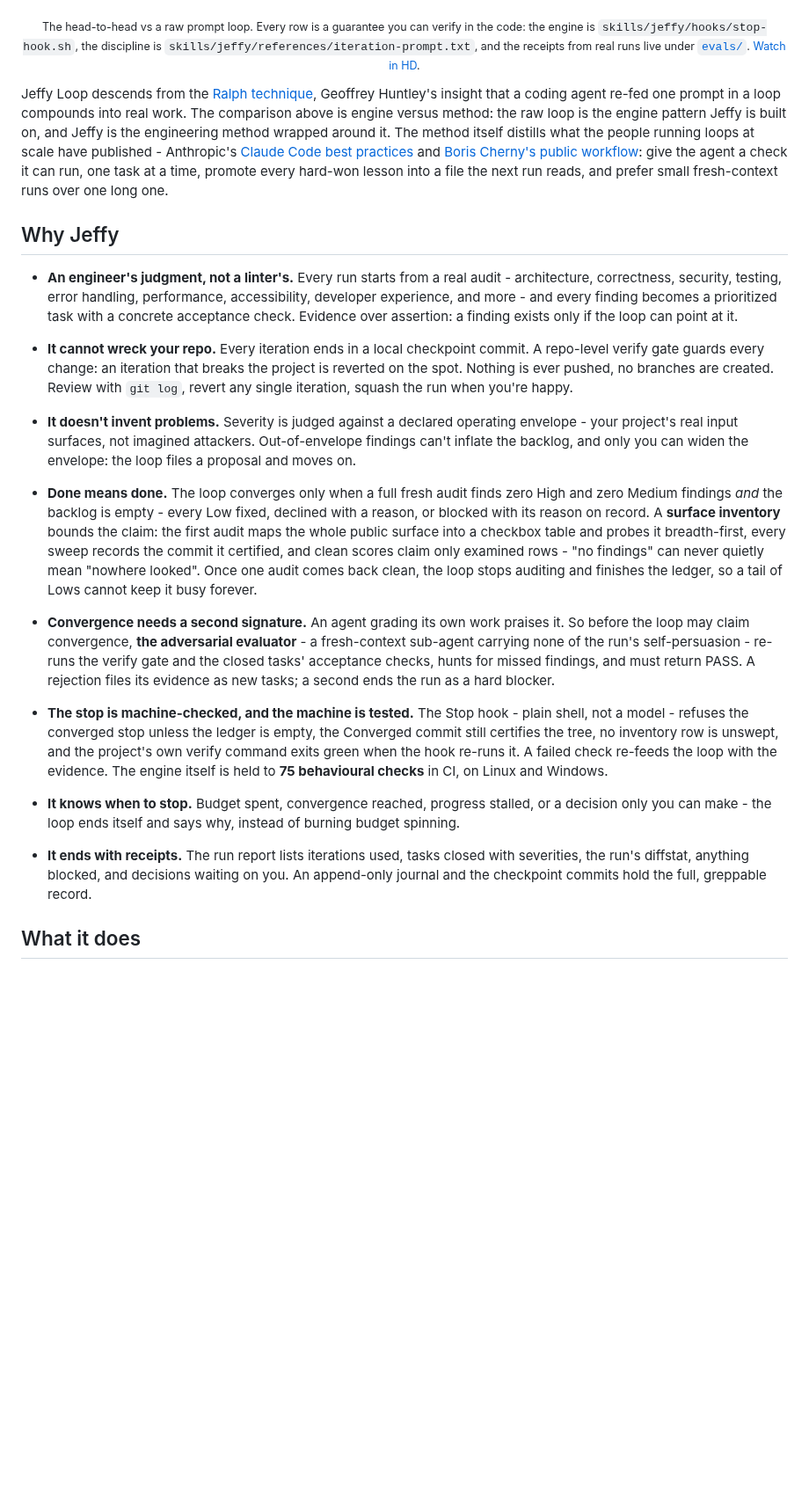
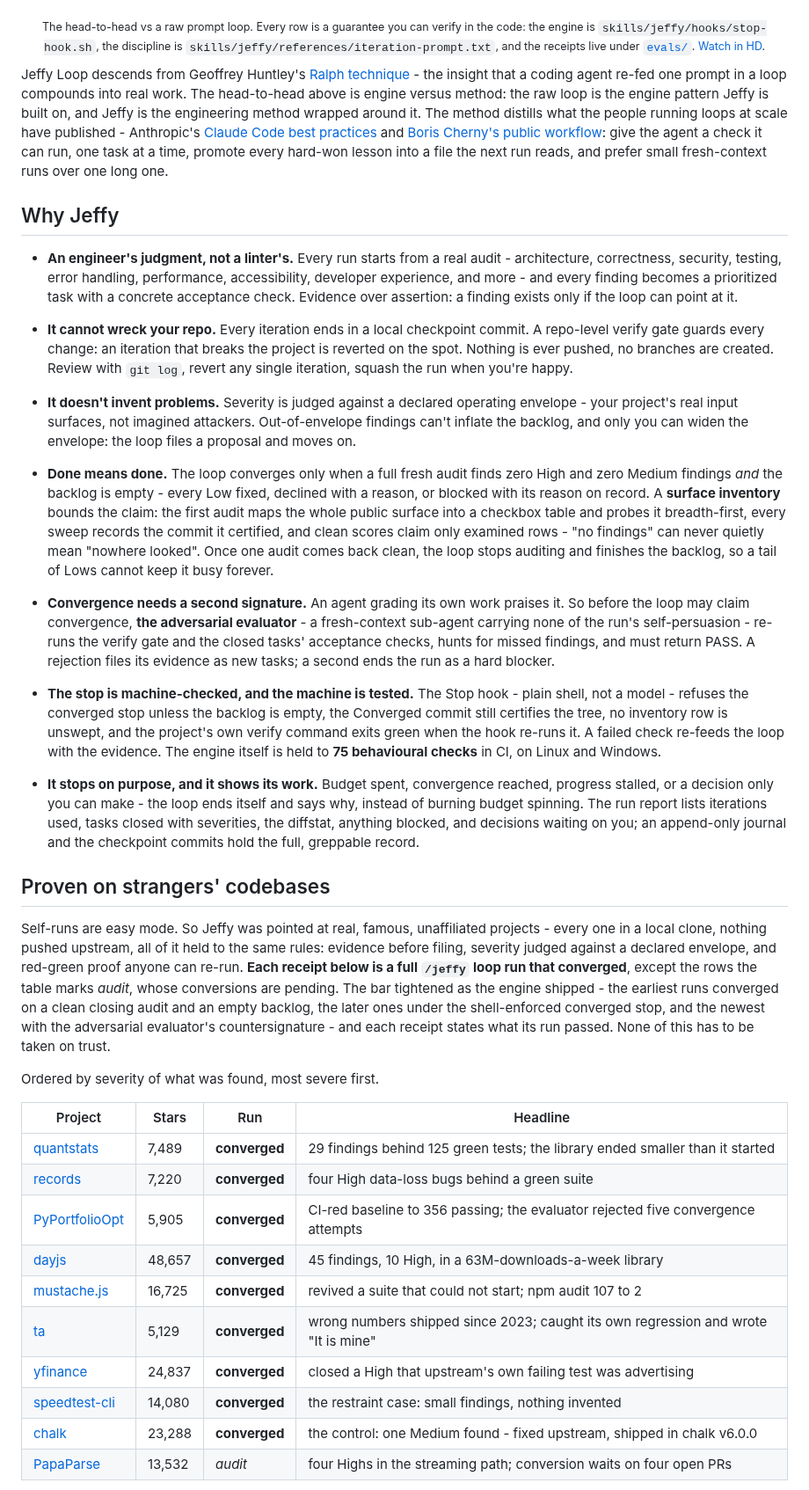
Before and after one commit to lenamonj/jeffy-loop, a Markdown page: README.md, the part around one of its changes. Shown at 88% size. Rendered like a GitHub page; blank space fills up the shorter version.

```diff
--- a/README.md
+++ b/README.md
@@ -42,11 +54,11 @@ Then open Claude Code in the project you want to improve and type `/jeffy 10`. I
 
 ![Jeffy Loop vs a raw prompt loop - the head-to-head](media/jeffy-vs-raw-loop.gif)
 
-<sub>The head-to-head vs a raw prompt loop. Every row is a guarantee you can verify in the code: the engine is <code>skills/jeffy/hooks/stop-hook.sh</code>, the discipline is <code>skills/jeffy/references/iteration-prompt.txt</code>, and the receipts from real runs live under <a href="evals/"><code>evals/</code></a>. <a href="media/jeffy-vs-raw-loop.mp4">Watch in HD</a>.</sub>
+<sub>The head-to-head vs a raw prompt loop. Every row is a guarantee you can verify in the code: the engine is <code>skills/jeffy/hooks/stop-hook.sh</code>, the discipline is <code>skills/jeffy/references/iteration-prompt.txt</code>, and the receipts live under <a href="evals/"><code>evals/</code></a>. <a href="media/jeffy-vs-raw-loop.mp4">Watch in HD</a>.</sub>
 
 </div>
 
-Jeffy Loop descends from the [Ralph technique](https://ghuntley.com/ralph/), Geoffrey Huntley's insight that a coding agent re-fed one prompt in a loop compounds into real work. The comparison above is engine versus method: the raw loop is the engine pattern Jeffy is built on, and Jeffy is the engineering method wrapped around it. The method itself distills what the people running loops at scale have published - Anthropic's [Claude Code best practices](https://code.claude.com/docs/en/best-practices) and [Boris Cherny's public workflow](https://x.com/bcherny/status/2007179832300581177): give the agent a check it can run, one task at a time, promote every hard-won lesson into a file the next run reads, and prefer small fresh-context runs over one long one.
+Jeffy Loop descends from Geoffrey Huntley's [Ralph technique](https://ghuntley.com/ralph/) - the insight that a coding agent re-fed one prompt in a loop compounds into real work. The head-to-head above is engine versus method: the raw loop is the engine pattern Jeffy is built on, and Jeffy is the engineering method wrapped around it. The method distills what the people running loops at scale have published - Anthropic's [Claude Code best practices](https://code.claude.com/docs/en/best-practices) and [Boris Cherny's public workflow](https://x.com/bcherny/status/2007179832300581177): give the agent a check it can run, one task at a time, promote every hard-won lesson into a file the next run reads, and prefer small fresh-context runs over one long one.
 
 ## Why Jeffy
 
@@ -56,14 +68,30 @@ Jeffy Loop descends from the [Ralph technique](https://ghuntley.com/ralph/), Geo
 
 - **It doesn't invent problems.** Severity is judged against a declared operating envelope - your project's real input surfaces, not imagined attackers. Out-of-envelope findings can't inflate the backlog, and only you can widen the envelope: the loop files a proposal and moves on.
 
-- **Done means done.** The loop converges only when a full fresh audit finds zero High and zero Medium findings *and* the backlog is empty - every Low fixed, declined with a reason, or blocked with its reason on record. A **surface inventory** bounds the claim: the first audit maps the whole public surface into a checkbox table and probes it breadth-first, every sweep records the commit it certified, and clean scores claim only examined rows - "no findings" can never quietly mean "nowhere looked". Once one audit comes back clean, the loop stops auditing and finishes the ledger, so a tail of Lows cannot keep it busy forever.
+- **Done means done.** The loop converges only when a full fresh audit finds zero High and zero Medium findings *and* the backlog is empty - every Low fixed, declined with a reason, or blocked with its reason on record. A **surface inventory** bounds the claim: the first audit maps the whole public surface into a checkbox table and probes it breadth-first, every sweep records the commit it certified, and clean scores claim only examined rows - "no findings" can never quietly mean "nowhere looked". Once one audit comes back clean, the loop stops auditing and finishes the backlog, so a tail of Lows cannot keep it busy forever.
 
 - **Convergence needs a second signature.** An agent grading its own work praises it. So before the loop may claim convergence, **the adversarial evaluator** - a fresh-context sub-agent carrying none of the run's self-persuasion - re-runs the verify gate and the closed tasks' acceptance checks, hunts for missed findings, and must return PASS. A rejection files its evidence as new tasks; a second ends the run as a hard blocker.
 
-- **The stop is machine-checked, and the machine is tested.** The Stop hook - plain shell, not a model - refuses the converged stop unless the ledger is empty, the Converged commit still certifies the tree, no inventory row is unswept, and the project's own verify command exits green when the hook re-runs it. A failed check re-feeds the loop with the evidence. The engine itself is held to **75 behavioural checks** in CI, on Linux and Windows.
+- **The stop is machine-checked, and the machine is tested.** The Stop hook - plain shell, not a model - refuses the converged stop unless the backlog is empty, the Converged commit still certifies the tree, no inventory row is unswept, and the project's own verify command exits green when the hook re-runs it. A failed check re-feeds the loop with the evidence. The engine itself is held to **75 behavioural checks** in CI, on Linux and Windows.
 
-- **It knows when to stop.** Budget spent, convergence reached, progress stalled, or a decision only you can make - the loop ends itself and says why, instead of burning budget spinning.
+- **It stops on purpose, and it shows its work.** Budget spent, convergence reached, progress stalled, or a decision only you can make - the loop ends itself and says why, instead of burning budget spinning. The run report lists iterations used, tasks closed with severities, the diffstat, anything blocked, and decisions waiting on you; an append-only journal and the checkpoint commits hold the full, greppable record.
 
-- **It ends with receipts.** The run report lists iterations used, tasks closed with severities, the run's diffstat, anything blocked, and decisions waiting on you. An append-only journal and the checkpoint commits hold the full, greppable record.
+## Proven on strangers' codebases
 
-## What it does
+Self-runs are easy mode. So Jeffy was pointed at real, famous, unaffiliated projects - every one in a local clone, nothing pushed upstream, all of it held to the same rules: evidence before filing, severity judged against a declared envelope, and red-green proof anyone can re-run. **Each receipt below is a full `/jeffy` loop run that converged**, except the rows the table marks *audit*, whose conversions are pending. The bar tightened as the engine shipped - the earliest runs converged on a clean closing audit and an empty backlog, the later ones under the shell-enforced converged stop, and the newest with the adversarial evaluator's countersignature - and each receipt states what its run passed. None of this has to be taken on trust.
+
+Ordered by severity of what was found, most severe first.
+
+| Project | Stars | Run | Headline |
+|---|---|---|---|
+| [quantstats](evals/quantstats/REPORT.md) | 7,489 | **converged** | 29 findings behind 125 green tests; the library ended smaller than it started |
+| [records](evals/records/REPORT.md) | 7,220 | **converged** | four High data-loss bugs behind a green suite |
+| [PyPortfolioOpt](evals/pyportfolioopt/REPORT.md) | 5,905 | **converged** | CI-red baseline to 356 passing; the evaluator rejected five convergence attempts |
+| [dayjs](evals/dayjs/REPORT.md) | 48,657 | **converged** | 45 findings, 10 High, in a 63M-downloads-a-week library |
+| [mustache.js](evals/mustache.js/REPORT.md) | 16,725 | **converged** | revived a suite that could not start; npm audit 107 to 2 |
+| [ta](evals/ta/REPORT.md) | 5,129 | **converged** | wrong numbers shipped since 2023; caught its own regression and wrote "It is mine" |
+| [yfinance](evals/yfinance/REPORT.md) | 24,837 | **converged** | closed a High that upstream's own failing test was advertising |
+| [speedtest-cli](evals/speedtest-cli/REPORT.md) | 14,080 | **converged** | the restraint case: small findings, nothing invented |
+| [chalk](evals/chalk/REPORT.md) | 23,288 | **converged** | the control: one Medium found - fixed upstream, shipped in chalk v6.0.0 |
+| [PapaParse](evals/papaparse/REPORT.md) | 13,532 | *audit* | four Highs in the streaming path; conversion waits on four open PRs |
+
```
Also changed, not shown: other parts of README.md (+146 -111 lines), media/banner-dark.png (added), media/banner-light.png (added), 2 other files.
